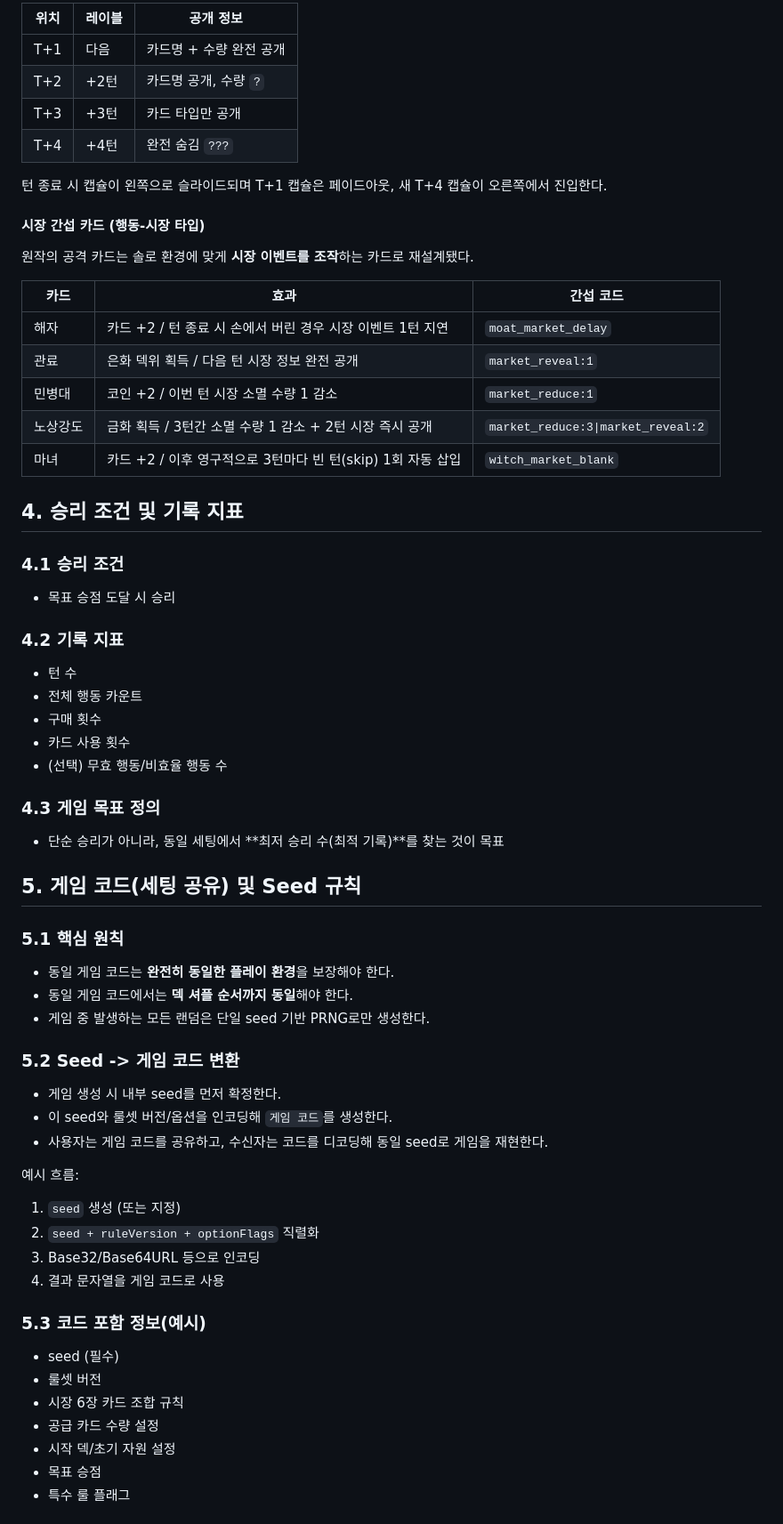
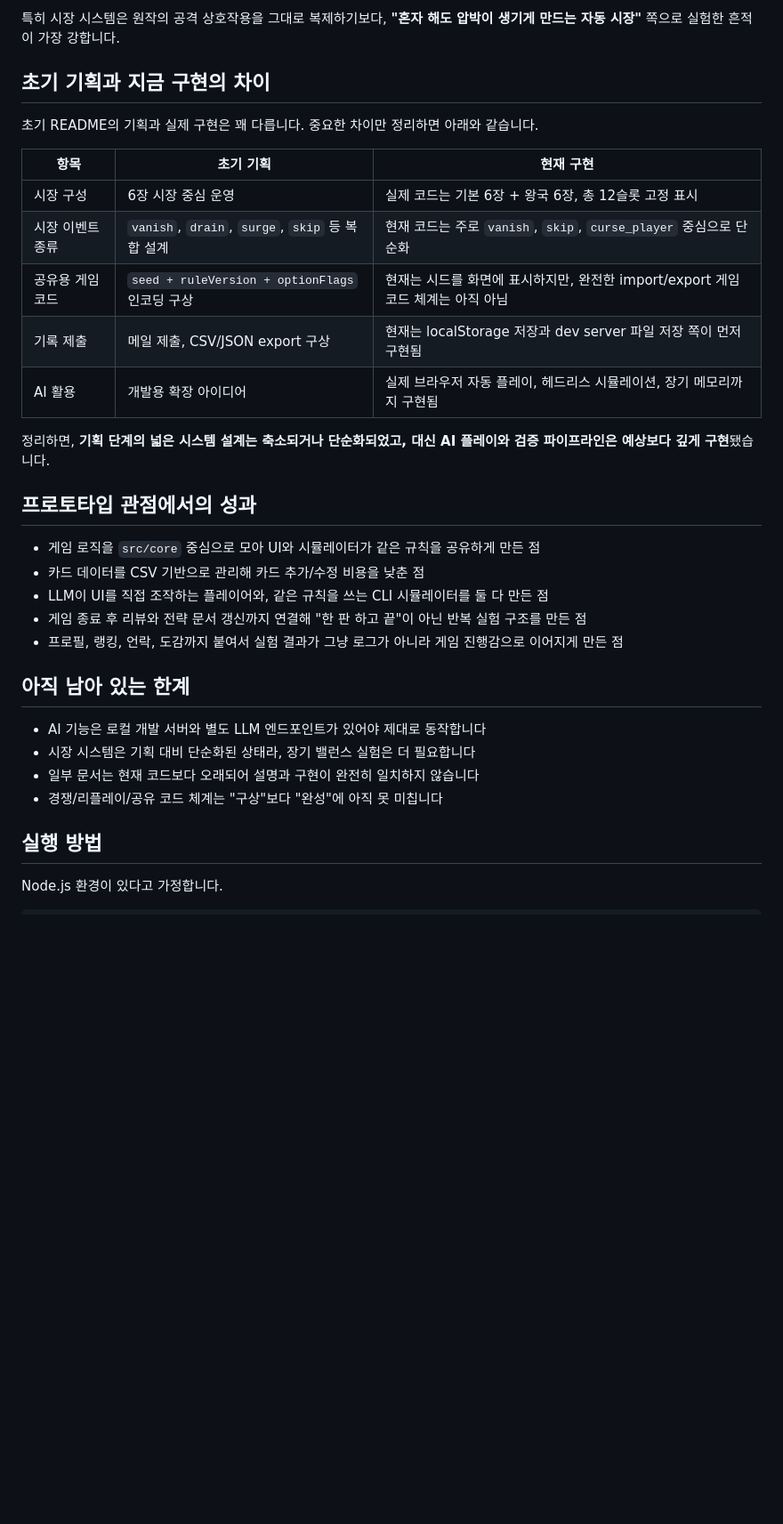
Before and after one commit to yangjin-krafton/Dominion-1-Day-Solo, a Markdown page: README.md, the part around one of its changes. Shown at 89% size. GitHub-like rendering; blank space fills up the shorter version.

Commit message:
refactor: Revise README to reflect project evolution and clarify AI integration

```diff
--- a/README.md
+++ b/README.md
@@ -67,61 +51,36 @@
 
-| 위치 | 레이블 | 공개 정보 |
-|------|--------|-----------|
-| T+1 | 다음   | 카드명 + 수량 완전 공개 |
-| T+2 | +2턴   | 카드명 공개, 수량 `?` |
-| T+3 | +3턴   | 카드 타입만 공개 |
-| T+4 | +4턴   | 완전 숨김 `???` |
+특히 시장 시스템은 원작의 공격 상호작용을 그대로 복제하기보다, **"혼자 해도 압박이 생기게 만드는 자동 시장"** 쪽으로 실험한 흔적이 가장 강합니다.
 
-턴 종료 시 캡슐이 왼쪽으로 슬라이드되며 T+1 캡슐은 페이드아웃, 새 T+4 캡슐이 오른쪽에서 진입한다.
+## 초기 기획과 지금 구현의 차이
 
-#### 시장 간섭 카드 (행동-시장 타입)
-원작의 공격 카드는 솔로 환경에 맞게 **시장 이벤트를 조작**하는 카드로 재설계됐다.
+초기 README의 기획과 실제 구현은 꽤 다릅니다. 중요한 차이만 정리하면 아래와 같습니다.
 
-| 카드 | 효과 | 간섭 코드 |
-|------|------|-----------|
-| 해자 | 카드 +2 / 턴 종료 시 손에서 버린 경우 시장 이벤트 1턴 지연 | `moat_market_delay` |
-| 관료 | 은화 덱위 획득 / 다음 턴 시장 정보 완전 공개 | `market_reveal:1` |
-| 민병대 | 코인 +2 / 이번 턴 시장 소멸 수량 1 감소 | `market_reduce:1` |
-| 노상강도 | 금화 획득 / 3턴간 소멸 수량 1 감소 + 2턴 시장 즉시 공개 | `market_reduce:3\|market_reveal:2` |
-| 마녀 | 카드 +2 / 이후 영구적으로 3턴마다 빈 턴(skip) 1회 자동 삽입 | `witch_market_blank` |
+| 항목 | 초기 기획 | 현재 구현 |
+|---|---|---|
+| 시장 구성 | 6장 시장 중심 운영 | 실제 코드는 기본 6장 + 왕국 6장, 총 12슬롯 고정 표시 |
+| 시장 이벤트 종류 | `vanish`, `drain`, `surge`, `skip` 등 복합 설계 | 현재 코드는 주로 `vanish`, `skip`, `curse_player` 중심으로 단순화 |
+| 공유용 게임 코드 | `seed + ruleVersion + optionFlags` 인코딩 구상 | 현재는 시드를 화면에 표시하지만, 완전한 import/export 게임 코드 체계는 아직 아님 |
+| 기록 제출 | 메일 제출, CSV/JSON export 구상 | 현재는 localStorage 저장과 dev server 파일 저장 쪽이 먼저 구현됨 |
+| AI 활용 | 개발용 확장 아이디어 | 실제 브라우저 자동 플레이, 헤드리스 시뮬레이션, 장기 메모리까지 구현됨 |
 
-## 4. 승리 조건 및 기록 지표
-### 4.1 승리 조건
-- 목표 승점 도달 시 승리
+정리하면, **기획 단계의 넓은 시스템 설계는 축소되거나 단순화되었고, 대신 AI 플레이와 검증 파이프라인은 예상보다 깊게 구현**됐습니다.
 
-### 4.2 기록 지표
-- 턴 수
-- 전체 행동 카운트
-- 구매 횟수
-- 카드 사용 횟수
-- (선택) 무효 행동/비효율 행동 수
+## 프로토타입 관점에서의 성과
 
-### 4.3 게임 목표 정의
-- 단순 승리가 아니라, 동일 세팅에서 **최저 승리 수(최적 기록)**를 찾는 것이 목표
+- 게임 로직을 `src/core` 중심으로 모아 UI와 시뮬레이터가 같은 규칙을 공유하게 만든 점
+- 카드 데이터를 CSV 기반으로 관리해 카드 추가/수정 비용을 낮춘 점
+- LLM이 UI를 직접 조작하는 플레이어와, 같은 규칙을 쓰는 CLI 시뮬레이터를 둘 다 만든 점
+- 게임 종료 후 리뷰와 전략 문서 갱신까지 연결해 "한 판 하고 끝"이 아닌 반복 실험 구조를 만든 점
+- 프로필, 랭킹, 언락, 도감까지 붙여서 실험 결과가 그냥 로그가 아니라 게임 진행감으로 이어지게 만든 점
 
-## 5. 게임 코드(세팅 공유) 및 Seed 규칙
-### 5.1 핵심 원칙
-- 동일 게임 코드는 **완전히 동일한 플레이 환경**을 보장해야 한다.
-- 동일 게임 코드에서는 **덱 셔플 순서까지 동일**해야 한다.
-- 게임 중 발생하는 모든 랜덤은 단일 seed 기반 PRNG로만 생성한다.
+## 아직 남아 있는 한계
 
-### 5.2 Seed -> 게임 코드 변환
-- 게임 생성 시 내부 seed를 먼저 확정한다.
-- 이 seed와 룰셋 버전/옵션을 인코딩해 `게임 코드`를 생성한다.
-- 사용자는 게임 코드를 공유하고, 수신자는 코드를 디코딩해 동일 seed로 게임을 재현한다.
+- AI 기능은 로컬 개발 서버와 별도 LLM 엔드포인트가 있어야 제대로 동작합니다
+- 시장 시스템은 기획 대비 단순화된 상태라, 장기 밸런스 실험은 더 필요합니다
+- 일부 문서는 현재 코드보다 오래되어 설명과 구현이 완전히 일치하지 않습니다
+- 경쟁/리플레이/공유 코드 체계는 "구상"보다 "완성"에 아직 못 미칩니다
 
-예시 흐름:
-1. `seed` 생성 (또는 지정)
-2. `seed + ruleVersion + optionFlags` 직렬화
-3. Base32/Base64URL 등으로 인코딩
-4. 결과 문자열을 게임 코드로 사용
+## 실행 방법
 
-### 5.3 코드 포함 정보(예시)
-- seed (필수)
-- 룰셋 버전
-- 시장 6장 카드 조합 규칙
-- 공급 카드 수량 설정
-- 시작 덱/초기 자원 설정
-- 목표 승점
-- 특수 룰 플래그
+Node.js 환경이 있다고 가정합니다.
 
```
Also changed, not shown: other parts of README.md (+76 -131 lines).
